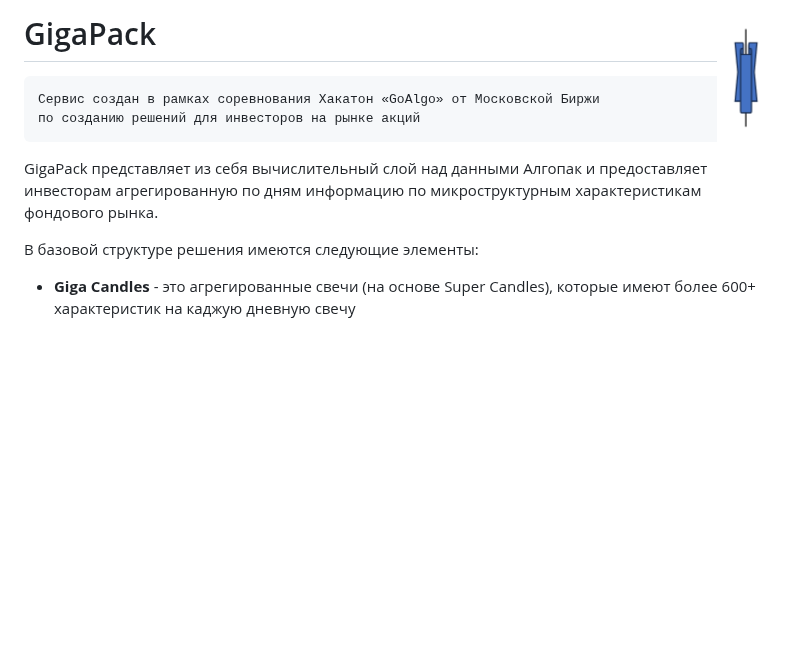
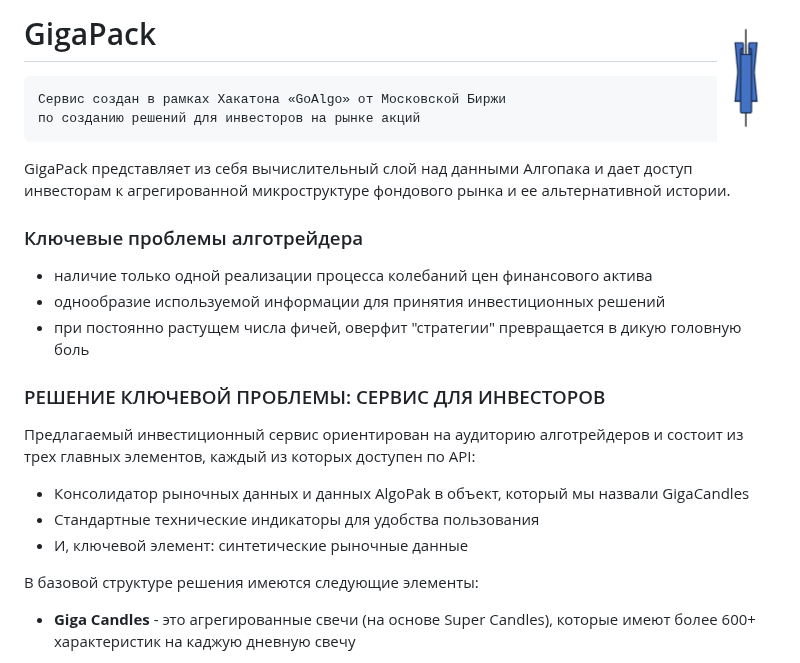
Before and after one commit to arbuzovv/GigaPack, a Markdown page: README.md, the part around the change. Drawn GitHub-style; blank space fills up the shorter version.

````diff
--- a/README.md
+++ b/README.md
@@ -1,11 +1,25 @@
 # GigaPack  <a href='https://gigapack.rusquant.io'><img src='img/logo_candle.png' align="right" height="139" /></a>
 
 ```shell
-Сервис создан в рамках соревнования Хакатон «GoAlgo» от Московской Биржи
+Сервис создан в рамках Хакатона «GoAlgo» от Московской Биржи
 по созданию решений для инвесторов на рынке акций
 ```
 
-GigaPack представляет из себя вычислительный слой над данными Алгопак и предоставляет инвесторам агрегированную по дням информацию по микроструктурным характеристикам фондового рынка.
+GigaPack представляет из себя вычислительный слой над данными Алгопака и дает доступ инвесторам к агрегированной микроструктуре фондового рынка и ее альтернативной истории.
+
+###  Ключевые проблемы алготрейдера
+
++ наличие только одной реализации процесса колебаний цен финансового актива
++ однообразие используемой информации для принятия инвестиционных решений
++ при постоянно растущем числа фичей, оверфит "стратегии" превращается в дикую головную боль
+
+### РЕШЕНИЕ КЛЮЧЕВОЙ ПРОБЛЕМЫ: СЕРВИС ДЛЯ ИНВЕСТОРОВ
+
+Предлагаемый инвестиционный сервис ориентирован на аудиторию алготрейдеров и состоит из трех главных элементов, каждый из которых доступен по API:
+
++ Консолидатор рыночных данных и данных AlgoPak в объект, который мы назвали GigaCandles
++ Стандартные технические индикаторы для удобства пользования
++ И, ключевой элемент: синтетические рыночные данные
 
 В базовой структуре решения имеются следующие элементы:
 
````
